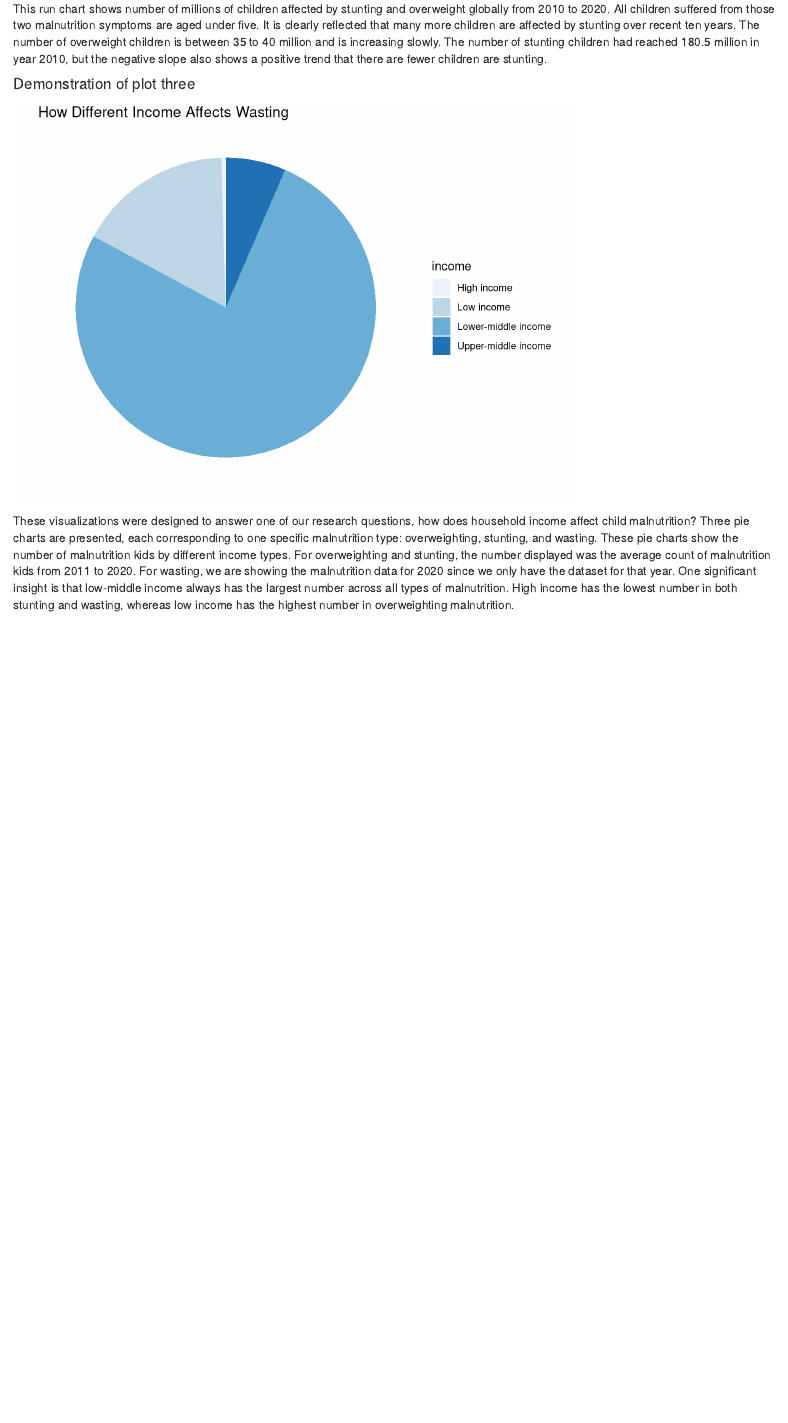
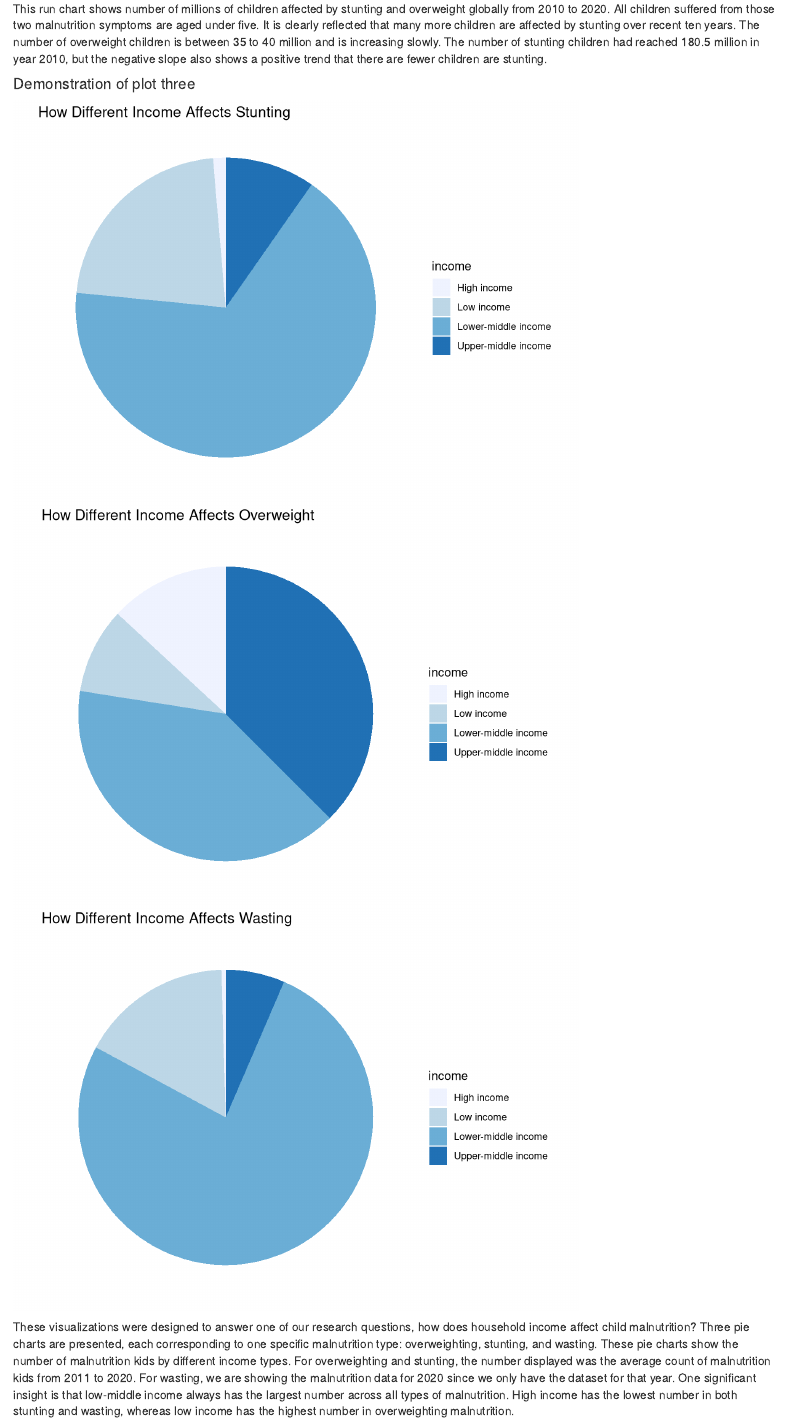
Before and after one commit to info201a-au2022/project-group-1-section-ab, an R Markdown document (docs/index.Rmd): the page in a window 1100 px wide, from 2120 px down. Rendered offline with R 4.5, knitr and Pandoc, with nearby package versions.

Commit message:
Add files via upload

````diff
--- a/docs/index.Rmd
+++ b/docs/index.Rmd
@@ -55,6 +55,8 @@ but the negative slope also shows a positive trend that there are fewer children
 
 #### Demonstration of plot three
 ```{r plot 3}
+stunting_plot
+overweight_plot
 wasting_plot
 ```
 
````
Also changed, not shown: 1 other file.
